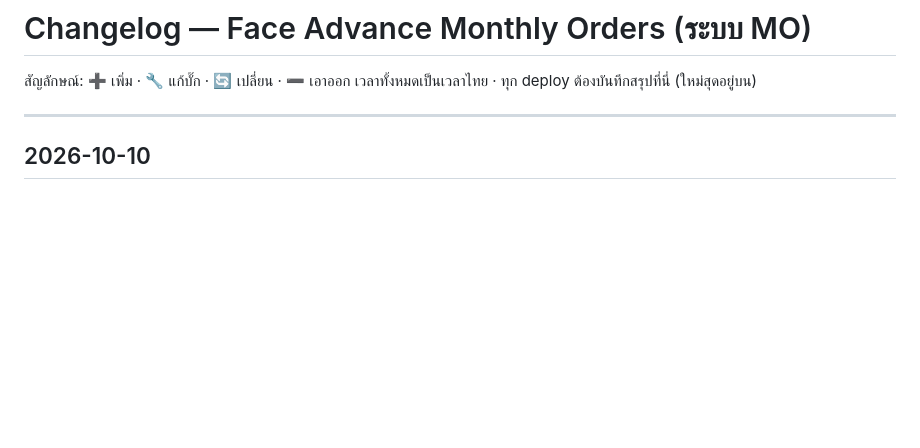
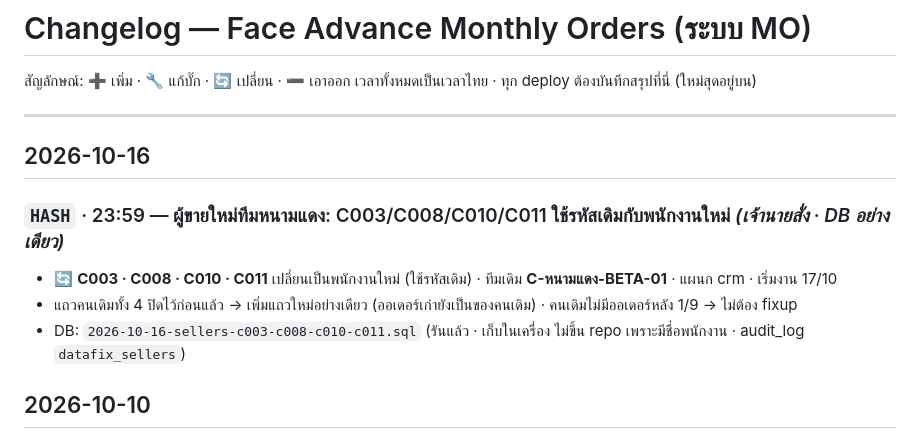
Before and after one commit to faceadvance/face-advance-monthly-orders, a Markdown page: Face Advance Monthly orders/CHANGELOG.md, the part around the change. GitHub-like rendering; blank space fills up the shorter version.

Commit message:
datafix(db): C003/C008/C010/C011 ใช้รหัสเดิมกับพนักงานใหม่ ทีมหนามแดง-BETA-01
Co-Authored-By: Claude Opus 5.5 <noreply@anthropic.com>

```diff
--- a/Face Advance Monthly orders/CHANGELOG.md
+++ b/Face Advance Monthly orders/CHANGELOG.md
@@ -4,6 +4,14 @@
 เวลาทั้งหมดเป็นเวลาไทย · ทุก deploy ต้องบันทึกสรุปที่นี่ (ใหม่สุดอยู่บน)
 
 ---
+
+## 2026-10-16
+
+### `HASH` · 23:59 — ผู้ขายใหม่ทีมหนามแดง: C003/C008/C010/C011 ใช้รหัสเดิมกับพนักงานใหม่ *(เจ้านายสั่ง · DB อย่างเดียว)*
+
+- 🔄 **C003 · C008 · C010 · C011** เปลี่ยนเป็นพนักงานใหม่ (ใช้รหัสเดิม) · ทีมเดิม **C-หนามแดง-BETA-01** · แผนก crm · เริ่มงาน 17/10
+- แถวคนเดิมทั้ง 4 ปิดไว้ก่อนแล้ว → เพิ่มแถวใหม่อย่างเดียว (ออเดอร์เก่ายังเป็นของคนเดิม) · คนเดิมไม่มีออเดอร์หลัง 1/9 → ไม่ต้อง fixup
+- DB: `2026-10-16-sellers-c003-c008-c010-c011.sql` (รันแล้ว · เก็บในเครื่อง ไม่ขึ้น repo เพราะมีชื่อพนักงาน · audit_log `datafix_sellers`)
 
 ## 2026-10-10
 
```
